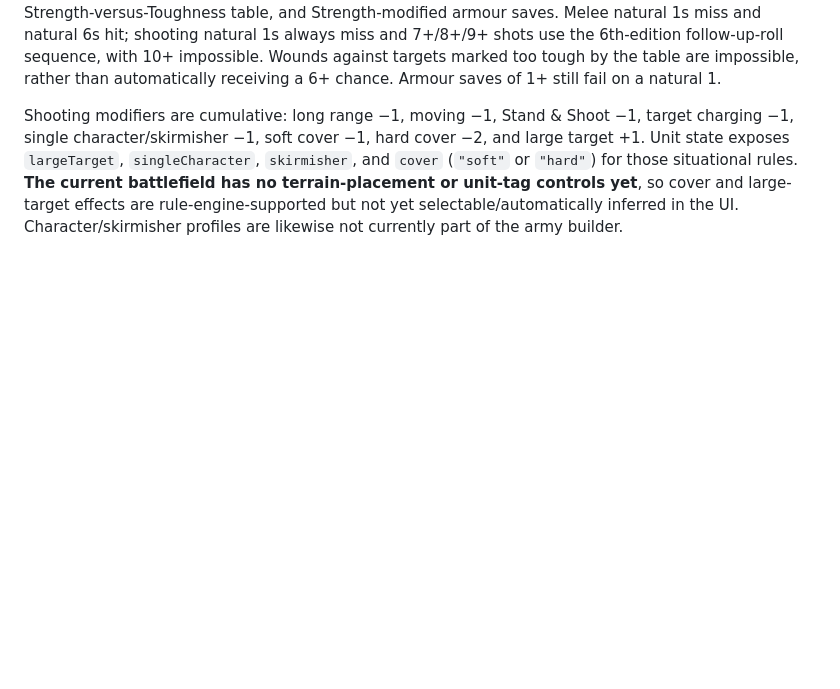
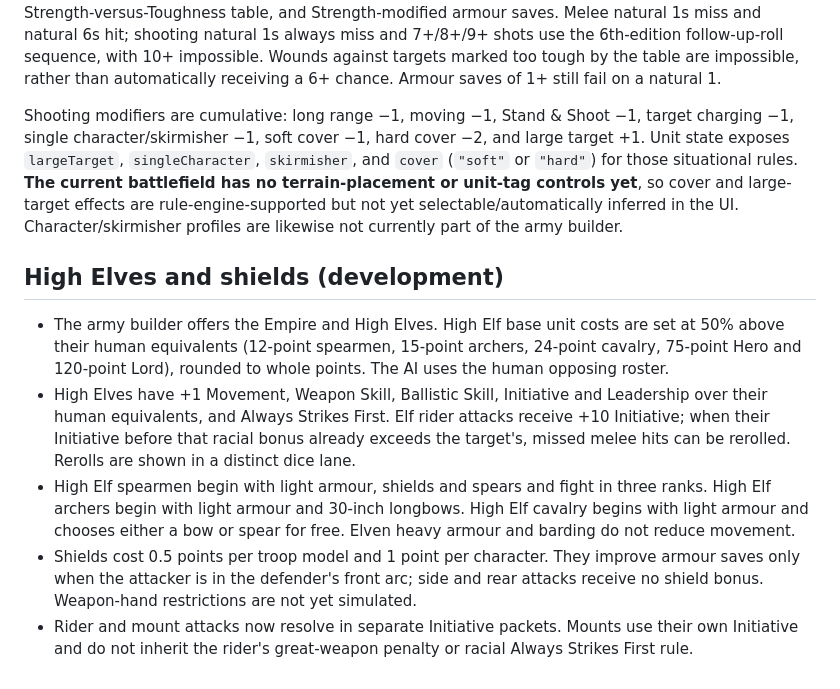
Before and after one commit to ScottENOC/War-game, a Markdown page: README.md, the part around the change. Rendered like a GitHub page; blank space fills up the shorter version.

Commit message:
Document High Elf and shield rules

```diff
--- a/README.md
+++ b/README.md
@@ -67,3 +67,12 @@ Keep gameplay rules independent of drawing and input. New actions should be rout
 The hit/wound resolver uses the sixth-edition Weapon Skill comparison, Ballistic Skill target number, Strength-versus-Toughness table, and Strength-modified armour saves. Melee natural 1s miss and natural 6s hit; shooting natural 1s always miss and 7+/8+/9+ shots use the 6th-edition follow-up-roll sequence, with 10+ impossible. Wounds against targets marked too tough by the table are impossible, rather than automatically receiving a 6+ chance. Armour saves of 1+ still fail on a natural 1.
 
 Shooting modifiers are cumulative: long range −1, moving −1, Stand & Shoot −1, target charging −1, single character/skirmisher −1, soft cover −1, hard cover −2, and large target +1. Unit state exposes `largeTarget`, `singleCharacter`, `skirmisher`, and `cover` (`"soft"` or `"hard"`) for those situational rules. **The current battlefield has no terrain-placement or unit-tag controls yet**, so cover and large-target effects are rule-engine-supported but not yet selectable/automatically inferred in the UI. Character/skirmisher profiles are likewise not currently part of the army builder.
+
+
+## High Elves and shields (development)
+
+- The army builder offers the Empire and High Elves. High Elf base unit costs are set at 50% above their human equivalents (12-point spearmen, 15-point archers, 24-point cavalry, 75-point Hero and 120-point Lord), rounded to whole points. The AI uses the human opposing roster.
+- High Elves have +1 Movement, Weapon Skill, Ballistic Skill, Initiative and Leadership over their human equivalents, and Always Strikes First. Elf rider attacks receive +10 Initiative; when their Initiative before that racial bonus already exceeds the target's, missed melee hits can be rerolled. Rerolls are shown in a distinct dice lane.
+- High Elf spearmen begin with light armour, shields and spears and fight in three ranks. High Elf archers begin with light armour and 30-inch longbows. High Elf cavalry begins with light armour and chooses either a bow or spear for free. Elven heavy armour and barding do not reduce movement.
+- Shields cost 0.5 points per troop model and 1 point per character. They improve armour saves only when the attacker is in the defender's front arc; side and rear attacks receive no shield bonus. Weapon-hand restrictions are not yet simulated.
+- Rider and mount attacks now resolve in separate Initiative packets. Mounts use their own Initiative and do not inherit the rider's great-weapon penalty or racial Always Strikes First rule.
```
